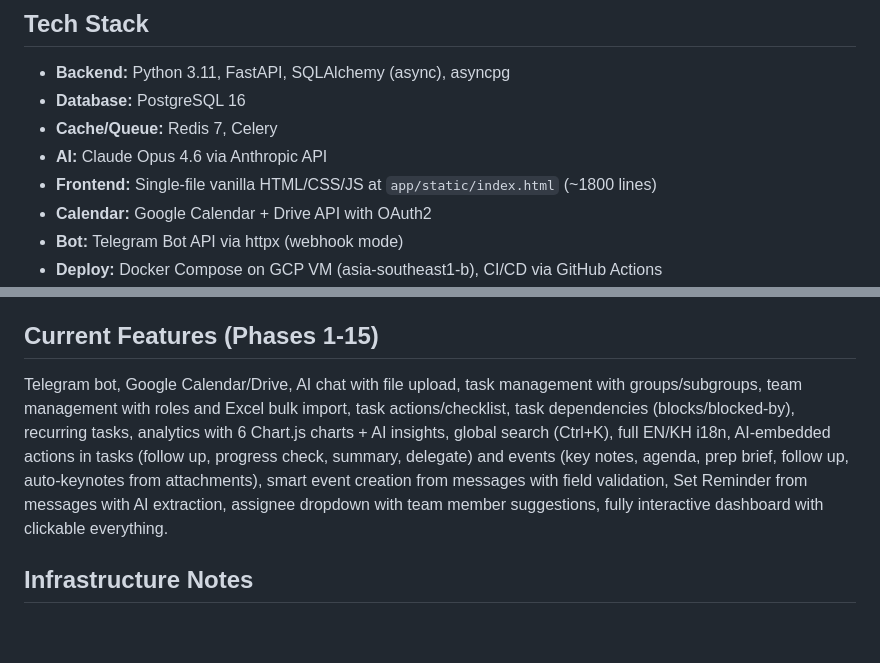
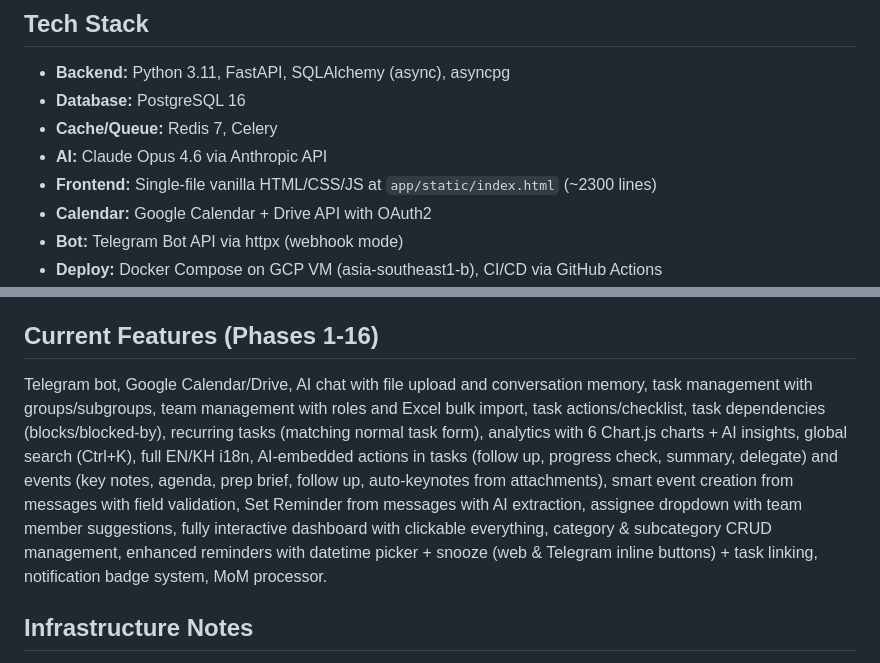
Before and after one commit to mvsotso/ai-assistant, a Markdown page: CLAUDE.md, 2 parts joined by grey strips. GitHub-like rendering; blank space fills up the shorter version.

```diff
--- a/CLAUDE.md
+++ b/CLAUDE.md
@@ -10,7 +10,7 @@ Telegram bot @sotso_assistant_bot.
 - **Database:** PostgreSQL 16
 - **Cache/Queue:** Redis 7, Celery
 - **AI:** Claude Opus 4.6 via Anthropic API
-- **Frontend:** Single-file vanilla HTML/CSS/JS at `app/static/index.html` (~1800 lines)
+- **Frontend:** Single-file vanilla HTML/CSS/JS at `app/static/index.html` (~2300 lines)
 - **Calendar:** Google Calendar + Drive API with OAuth2
 - **Bot:** Telegram Bot API via httpx (webhook mode)
 - **Deploy:** Docker Compose on GCP VM (asia-southeast1-b), CI/CD via GitHub Actions
@@ -81,8 +84,8 @@ DuckDNS (legacy): sotso-assistant.duckdns.org
 - Use `I18N[curLang].key` for JS-rendered text, `data-i18n="key"` for static HTML
 - Test by pushing to git (CI/CD deploys automatically)
 
-## Current Features (Phases 1-15)
-Telegram bot, Google Calendar/Drive, AI chat with file upload, task management with groups/subgroups, team management with roles and Excel bulk import, task actions/checklist, task dependencies (blocks/blocked-by), recurring tasks, analytics with 6 Chart.js charts + AI insights, global search (Ctrl+K), full EN/KH i18n, AI-embedded actions in tasks (follow up, progress check, summary, delegate) and events (key notes, agenda, prep brief, follow up, auto-keynotes from attachments), smart event creation from messages with field validation, Set Reminder from messages with AI extraction, assignee dropdown with team member suggestions, fully interactive dashboard with clickable everything.
+## Current Features (Phases 1-16)
+Telegram bot, Google Calendar/Drive, AI chat with file upload and conversation memory, task management with groups/subgroups, team management with roles and Excel bulk import, task actions/checklist, task dependencies (blocks/blocked-by), recurring tasks (matching normal task form), analytics with 6 Chart.js charts + AI insights, global search (Ctrl+K), full EN/KH i18n, AI-embedded actions in tasks (follow up, progress check, summary, delegate) and events (key notes, agenda, prep brief, follow up, auto-keynotes from attachments), smart event creation from messages with field validation, Set Reminder from messages with AI extraction, assignee dropdown with team member suggestions, fully interactive dashboard with clickable everything, category & subcategory CRUD management, enhanced reminders with datetime picker + snooze (web & Telegram inline buttons) + task linking, notification badge system, MoM processor.
 
 ## Infrastructure Notes
 - **Docker MTU:** Must be 1460 to match GCP network MTU (configured in `docker-compose.prod.yml` networks section)
```
Also changed, not shown: other parts of CLAUDE.md (+15 -7 lines).
